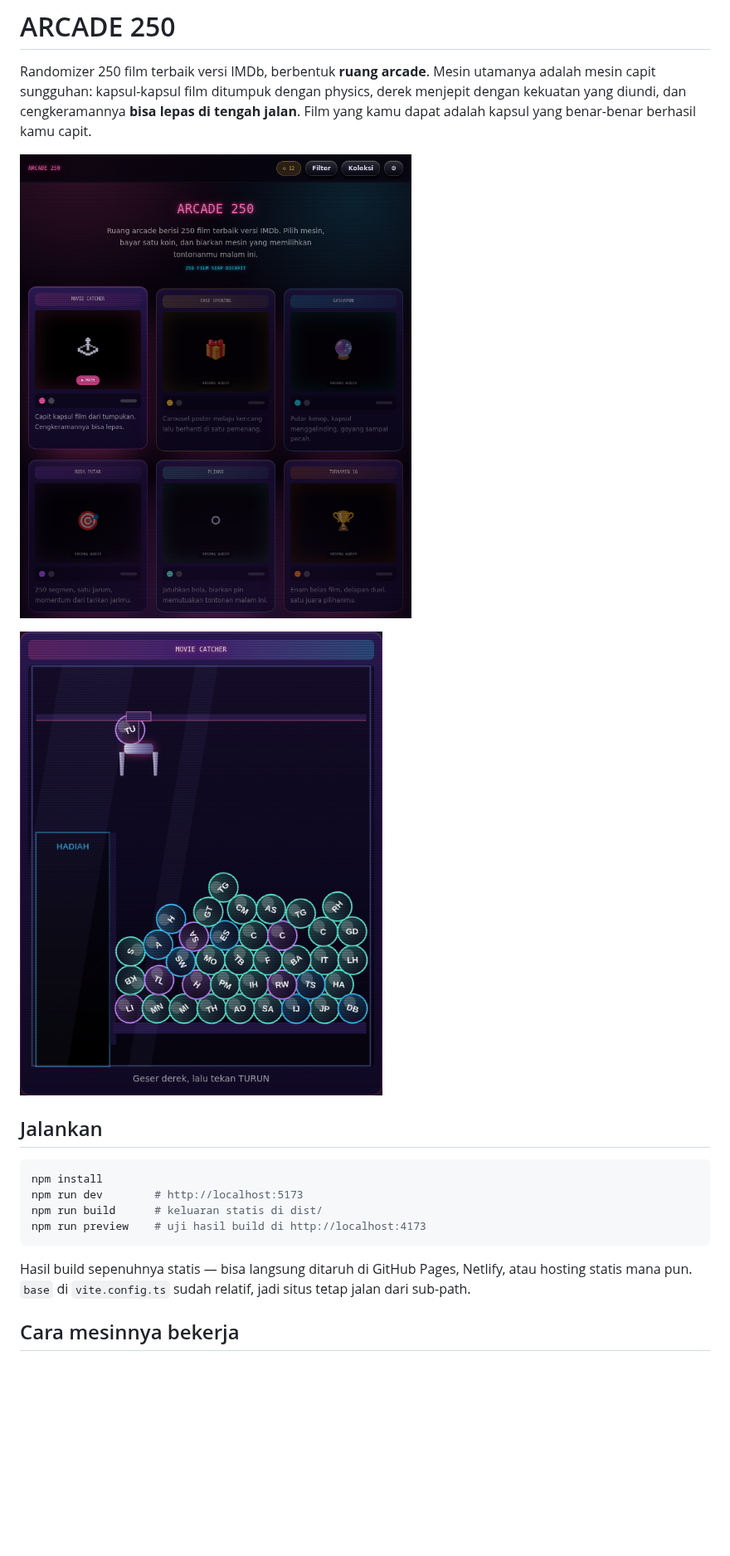
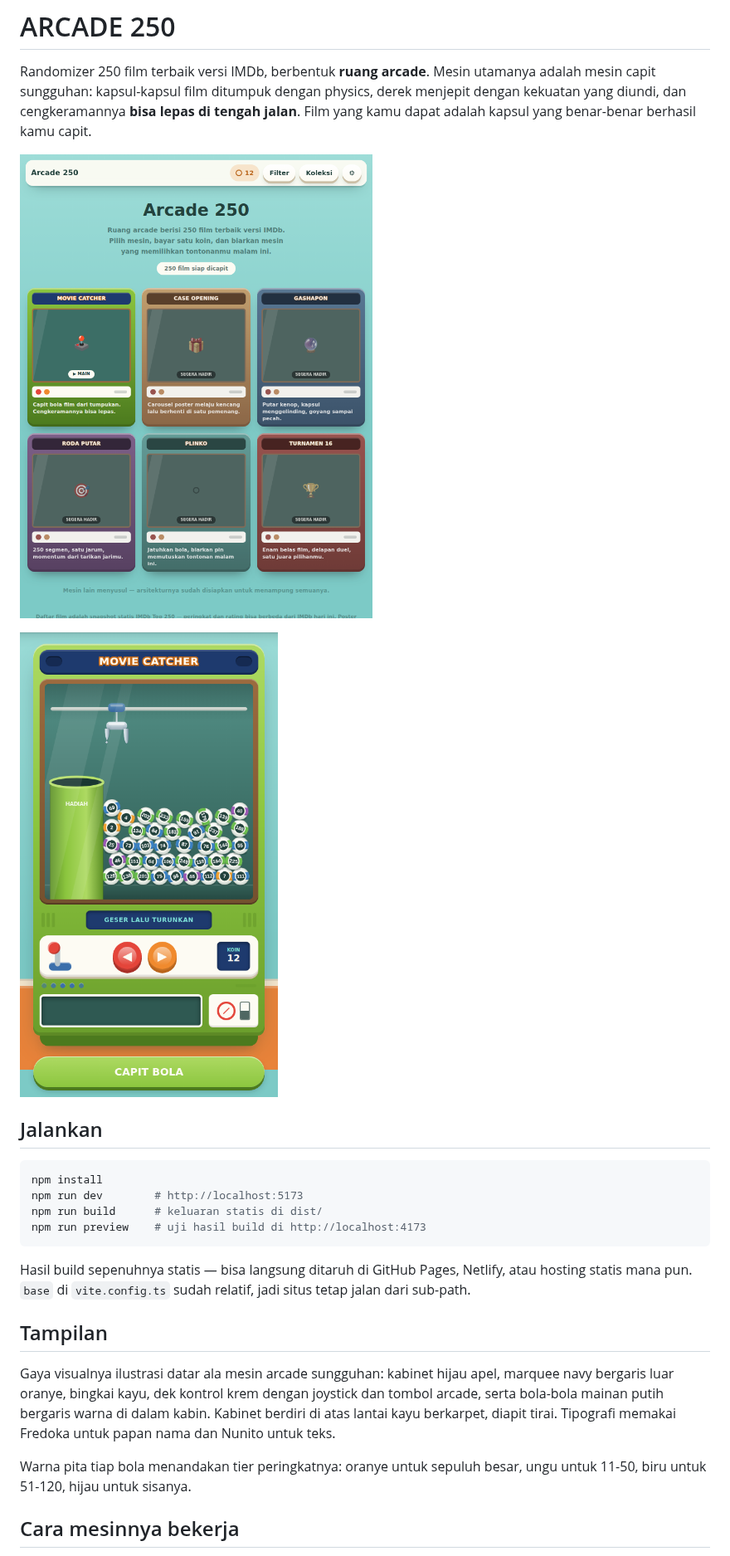
Before and after one commit to uldan20/250-movies, a Markdown page: README.md, the part around one of its changes. Shown at 83% size. Rendered like a GitHub page; pictures changed too: docs/screenshot-lobby.png, docs/screenshot-mesin.png; blank space fills up the shorter version.

```diff
--- a/README.md
+++ b/README.md
@@ -21,6 +21,17 @@ npm run preview    # uji hasil build di http://localhost:4173
 Hasil build sepenuhnya statis — bisa langsung ditaruh di GitHub Pages, Netlify,
 atau hosting statis mana pun. `base` di `vite.config.ts` sudah relatif, jadi
 situs tetap jalan dari sub-path.
+
+## Tampilan
+
+Gaya visualnya ilustrasi datar ala mesin arcade sungguhan: kabinet hijau apel,
+marquee navy bergaris luar oranye, bingkai kayu, dek kontrol krem dengan
+joystick dan tombol arcade, serta bola-bola mainan putih bergaris warna di
+dalam kabin. Kabinet berdiri di atas lantai kayu berkarpet, diapit tirai.
+Tipografi memakai Fredoka untuk papan nama dan Nunito untuk teks.
+
+Warna pita tiap bola menandakan tier peringkatnya: oranye untuk sepuluh besar,
+ungu untuk 11-50, biru untuk 51-120, hijau untuk sisanya.
 
 ## Cara mesinnya bekerja
 
```
Also changed, not shown: other parts of README.md (+3 -2 lines), 15 other files.
